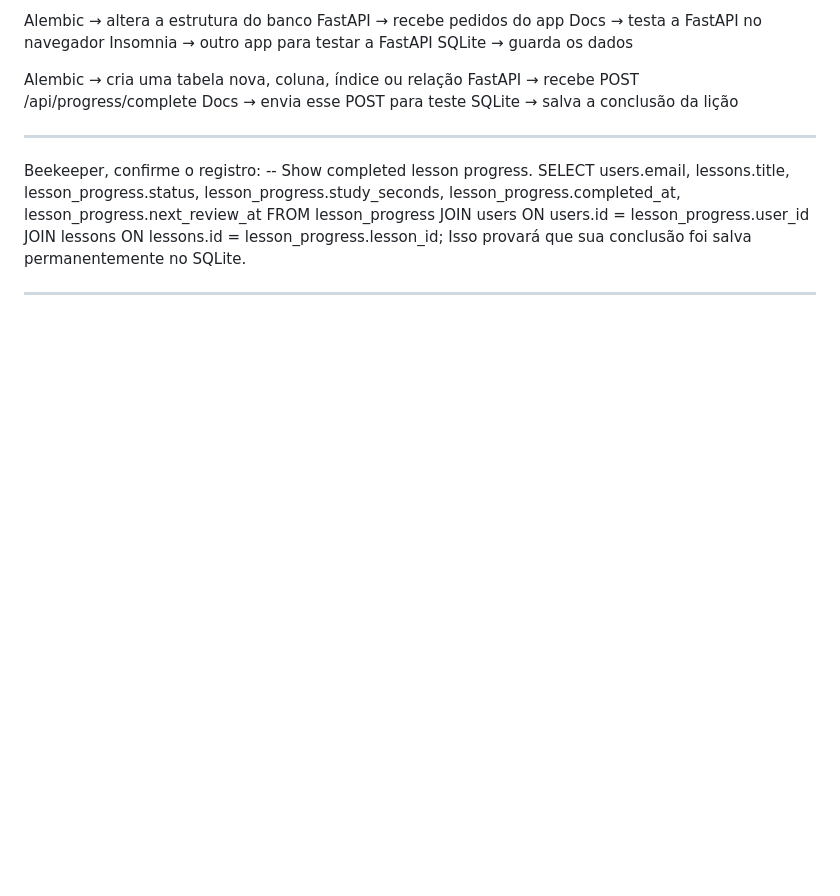
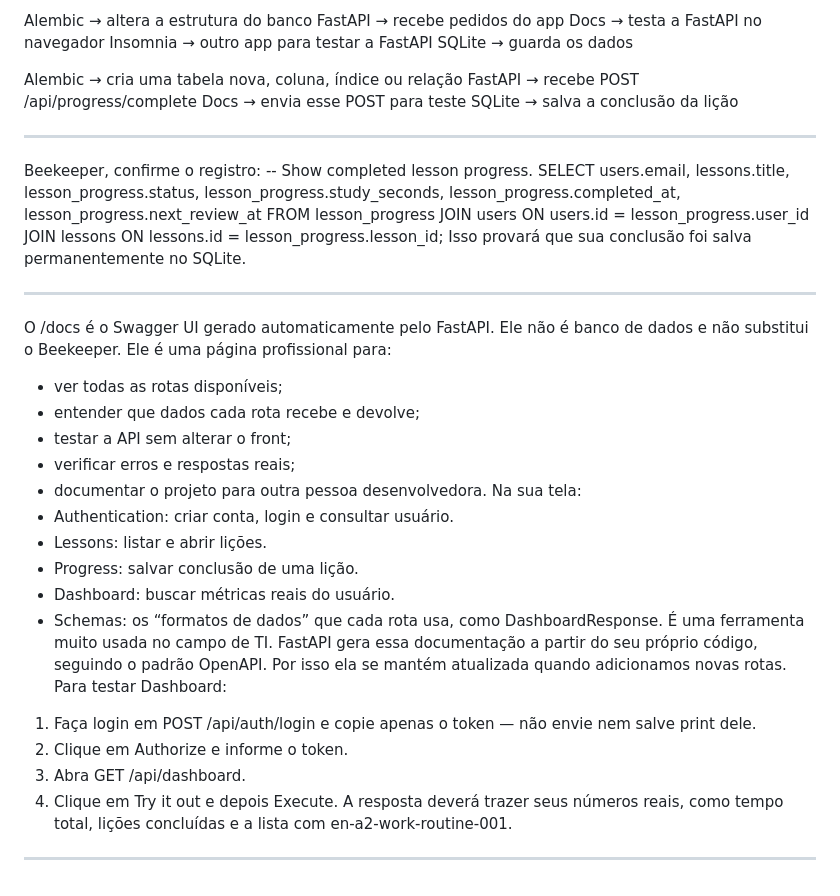
Before and after one commit to ludiemert/Bridgeday_language_lab, a Markdown page: Inf_Project/Notes.md, the part around the change. Drawn GitHub-style; blank space fills up the shorter version.

Commit message:
add notes about docs and notes

```diff
--- a/Inf_Project/Notes.md
+++ b/Inf_Project/Notes.md
@@ -682,3 +682,25 @@ JOIN lessons
 Isso provará que sua conclusão foi salva permanentemente no SQLite.
 
 _________________________________
+
+O /docs é o Swagger UI gerado automaticamente pelo FastAPI. Ele não é banco de dados e não substitui o Beekeeper. Ele é uma página profissional para:
+- ver todas as rotas disponíveis;
+- entender que dados cada rota recebe e devolve;
+- testar a API sem alterar o front;
+- verificar erros e respostas reais;
+- documentar o projeto para outra pessoa desenvolvedora.
+Na sua tela:
+- Authentication: criar conta, login e consultar usuário.
+- Lessons: listar e abrir lições.
+- Progress: salvar conclusão de uma lição.
+- Dashboard: buscar métricas reais do usuário.
+- Schemas: os “formatos de dados” que cada rota usa, como DashboardResponse.
+É uma ferramenta muito usada no campo de TI. FastAPI gera essa documentação a partir do seu próprio código, seguindo o padrão OpenAPI. Por isso ela se mantém atualizada quando adicionamos novas rotas.
+Para testar Dashboard:
+1. Faça login em POST /api/auth/login e copie apenas o token — não envie nem salve print dele.
+2. Clique em Authorize e informe o token.
+3. Abra GET /api/dashboard.
+4. Clique em Try it out e depois Execute.
+A resposta deverá trazer seus números reais, como tempo total, lições concluídas e a lista com en-a2-work-routine-001.
+
+________________________________
```
Also changed, not shown: Inf_Project/Docs.md (added, +20 -0 lines).
